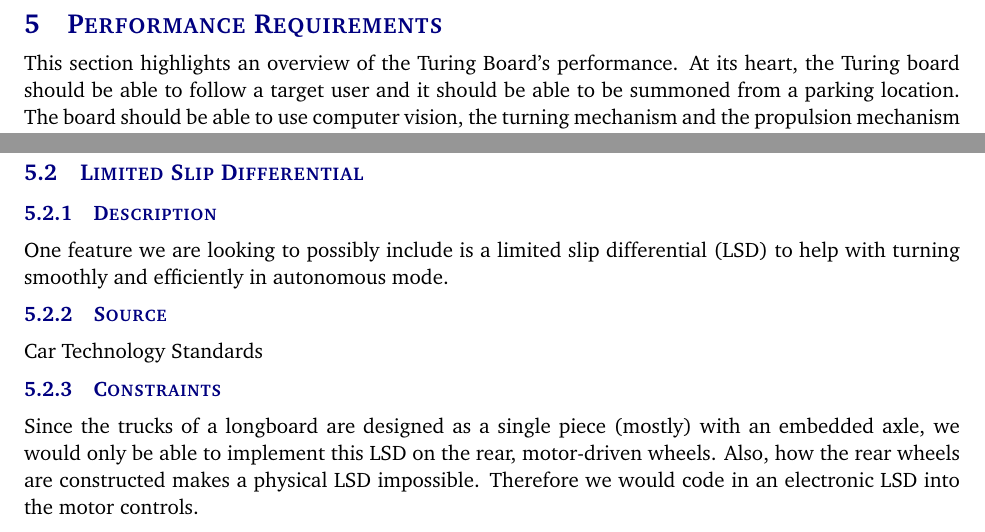
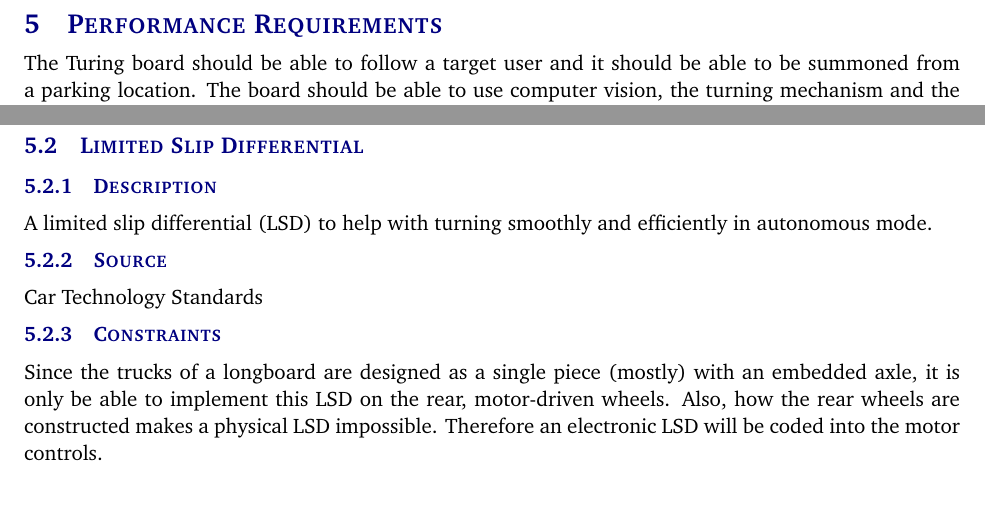
Before and after one commit to TuringBoard/SRS, a LaTeX document (SRS Latex/system_requirements_specification.tex, which reads SRS Latex/tex/performance_requirements.tex): two parts of page 16 of 25, joined at a grey line, cut so that both start at the same text, the shorter picture padded with empty space. Compiled offline with pdfLaTeX.

Commit message:
Edit of Performance Req

```diff
--- a/SRS Latex/tex/performance_requirements.tex
+++ b/SRS Latex/tex/performance_requirements.tex
@@ -1,4 +1,4 @@
-This section highlights an overview of the Turing Board's performance. At its heart, the Turing board should be able to follow a target user and it should be able to be summoned from a parking location. The board should be able to use computer vision, the turning mechanism and the propulsion mechanism to navigate. The board should also be able to function as a normal electric long-board when a user is on it. Throughout this section, each major performance requirement will be examined in detail, including its constraints, standards and priority.
+The Turing board should be able to follow a target user and it should be able to be summoned from a parking location. The board should be able to use computer vision, the turning mechanism and the propulsion mechanism to navigate. The board should also be able to function as a normal electric long-board when a user is on it. Throughout this section, each major performance requirement will be examined in detail, including its constraints, standards and priority.
 
 \subsection{Turning Angle}
 \subsubsection{Description}
@@ -14,11 +14,11 @@ High
 
 \subsection{Limited Slip Differential}
 \subsubsection{Description}
-One feature we are looking to possibly include is a limited slip differential (LSD) to help with turning smoothly and efficiently in autonomous mode.
+A limited slip differential (LSD) to help with turning smoothly and efficiently in autonomous mode.
 \subsubsection{Source}
 Car Technology Standards
 \subsubsection{Constraints}
-Since the trucks of a longboard are designed as a single piece (mostly) with an embedded axle, we would only be able to implement this LSD on the rear, motor-driven wheels. Also, how the rear wheels are constructed makes a physical LSD impossible. Therefore we would code in an electronic LSD into the motor controls.
+Since the trucks of a longboard are designed as a single piece (mostly) with an embedded axle, it is only be able to implement this LSD on the rear, motor-driven wheels. Also, how the rear wheels are constructed makes a physical LSD impossible. Therefore an electronic LSD will be coded into the motor controls.
 \subsubsection{Standards}
 As stated above, the physical construction of the longboard trucks, front and rear, make it impossible to implement a physical LSD. An electronic LSD would simply use the motor controller to simulate an LSD by making the inner wheel spin slower (or the outer wheel spin faster) when turning, thus making turning smoother and sharper.
 \subsubsection{Priority}
```
Also changed, not shown: SRS Latex/tex/performance_requirements.tex (2 more changed lines).
